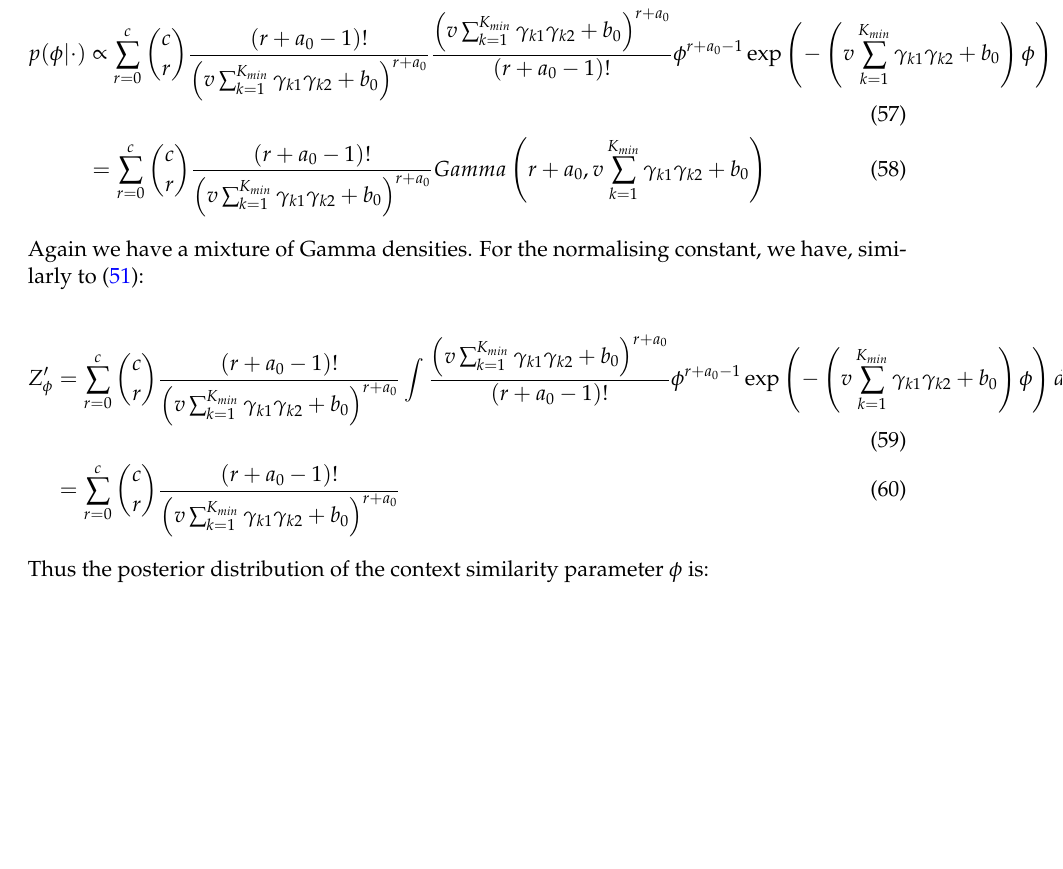
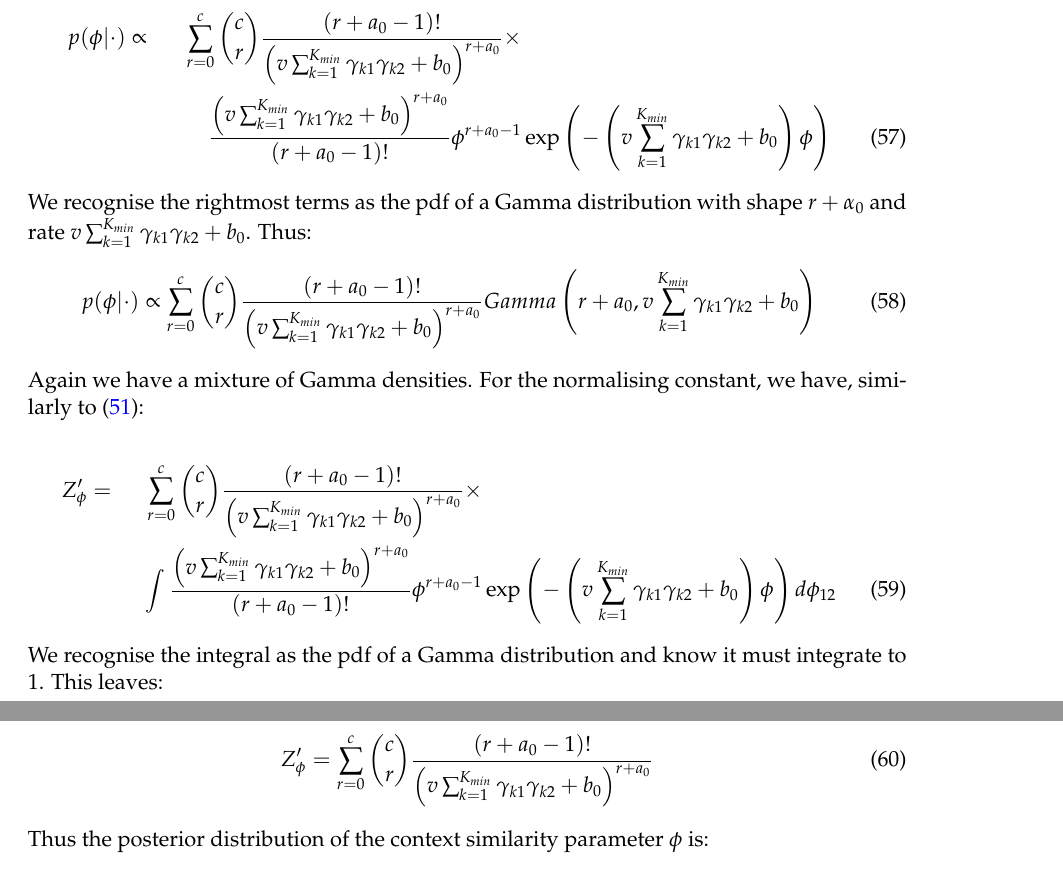
Before and after one commit to stcolema/tagmmdi_notes, a LaTeX paper (full report/tamgmdi_v1.tex): part of page 17 of 20 before the commit and two parts of pages 17 and 18 of 22 after it, the two joined at a grey line, cut so that both start at the same text, the shorter picture padded with empty space. Compiled offline with pdfLaTeX.

Commit message:
More rewording and reshuffling

```diff
--- a/full report/tamgmdi_v1.tex
+++ b/full report/tamgmdi_v1.tex
@@ -635,14 +635,23 @@ p(\phi | \cdot) &\propto p(\phi) p(\left\{c_{i1}, c_{i2}\right\}_{i=1}^n, v | \p
 We now use the same trick as with the likelihood to move towards the shape of a Gamma density function, and multiply by 1:
 
 \begin{align}
-p(\phi | \cdot) &\propto \sum_{r=0}^c  \binom{c}{r} \frac{(r + a_0 - 1)!}{ \left(v \sum_{k=1}^{K_{min}} \gamma_{k1} \gamma_{k2} + b_0 \right)^{r + a_0}} \frac{ \left(v \sum_{k=1}^{K_{min}} \gamma_{k1} \gamma_{k2} + b_0 \right)^{r + a_0}}{(r + a_0 - 1)!} \phi^{r + a_0 - 1} \exp \left( - \left(v \sum_{k=1}^{K_{min}} \gamma_{k1} \gamma_{k2} + b_0 \right)\phi\right) \\
-&= \sum_{r=0}^c  \binom{c}{r} \frac{(r + a_0 - 1)!}{ \left(v \sum_{k=1}^{K_{min}} \gamma_{k1} \gamma_{k2} + b_0 \right)^{r + a_0}} Gamma \left(r+ a_0, v \sum_{k=1}^{K_{min}} \gamma_{k1} \gamma_{k2} + b_0 \right)
+\nonumber p(\phi | \cdot) &\propto & \sum_{r=0}^c  \binom{c}{r} \frac{(r + a_0 - 1)!}{ \left(v \sum_{k=1}^{K_{min}} \gamma_{k1} \gamma_{k2} + b_0 \right)^{r + a_0}} \times & \\
+& &\frac{ \left(v \sum_{k=1}^{K_{min}} \gamma_{k1} \gamma_{k2} + b_0 \right)^{r + a_0}}{(r + a_0 - 1)!} \phi^{r + a_0 - 1} & \exp \left( - \left(v \sum_{k=1}^{K_{min}} \gamma_{k1} \gamma_{k2} + b_0 \right)\phi\right)
+\end{align}
+We recognise the rightmost terms as the pdf of a Gamma distribution with shape $r + \alpha_0$ and rate $v\sum_{k=1}^{K_{min}}\gamma_{k1}\gamma_{k2} + b_0$. Thus:
+\begin{align}
+p(\phi | \cdot) &\propto \sum_{r=0}^c  \binom{c}{r} \frac{(r + a_0 - 1)!}{ \left(v \sum_{k=1}^{K_{min}} \gamma_{k1} \gamma_{k2} + b_0 \right)^{r + a_0}} Gamma \left(r+ a_0, v \sum_{k=1}^{K_{min}} \gamma_{k1} \gamma_{k2} + b_0 \right)
 \end{align}
 Again we have a mixture of Gamma densities. For the normalising constant, we have, similarly to \eqref{Z_phi}:
 
 \begin{align}
-Z_{\phi}' &=\sum_{r=0}^c  \binom{c}{r} \frac{(r + a_0 - 1)!}{ \left(v \sum_{k=1}^{K_{min}} \gamma_{k1} \gamma_{k2} + b_0 \right)^{r + a_0}}  \int \frac{ \left(v \sum_{k=1}^{K_{min}} \gamma_{k1} \gamma_{k2} + b_0 \right)^{r + a_0}}{(r + a_0 - 1)!} \phi^{r + a_0 - 1} \exp \left( - \left(v \sum_{k=1}^{K_{min}} \gamma_{k1} \gamma_{k2} + b_0 \right)\phi\right) d\phi_{12} \\
-&= \sum_{r=0}^c \binom{c}{r} \frac{(r + a_0 - 1)!}{ \left(v \sum_{k=1}^{K_{min}} \gamma_{k1} \gamma_{k2} + b_0 \right)^{r + a_0}}
+\nonumber Z_{\phi}' &=& \sum_{r=0}^c  \binom{c}{r} \frac{(r + a_0 - 1)!}{ \left(v \sum_{k=1}^{K_{min}} \gamma_{k1} \gamma_{k2} + b_0 \right)^{r + a_0}} \times & \\
+&& \int \frac{ \left(v \sum_{k=1}^{K_{min}} \gamma_{k1} \gamma_{k2} + b_0 \right)^{r + a_0}}{(r + a_0 - 1)!} \phi^{r + a_0 - 1} & \exp \left( - \left(v \sum_{k=1}^{K_{min}} \gamma_{k1} \gamma_{k2} + b_0 \right)\phi\right) d\phi_{12}
+\end{align}
+We recognise the integral as the pdf of a Gamma distribution and know it must integrate to 1. This leaves:
+
+\begin{align}
+Z_{\phi}' &= \sum_{r=0}^c \binom{c}{r} \frac{(r + a_0 - 1)!}{ \left(v \sum_{k=1}^{K_{min}} \gamma_{k1} \gamma_{k2} + b_0 \right)^{r + a_0}}
 \end{align}
 Thus the posterior distribution of the context similarity parameter $\phi$ is:
 
```
Also changed, not shown: full report/tamgmdi_v1.pdf, full report/tamgmdi_v1.tex (21 more changed lines), 4 other files.
